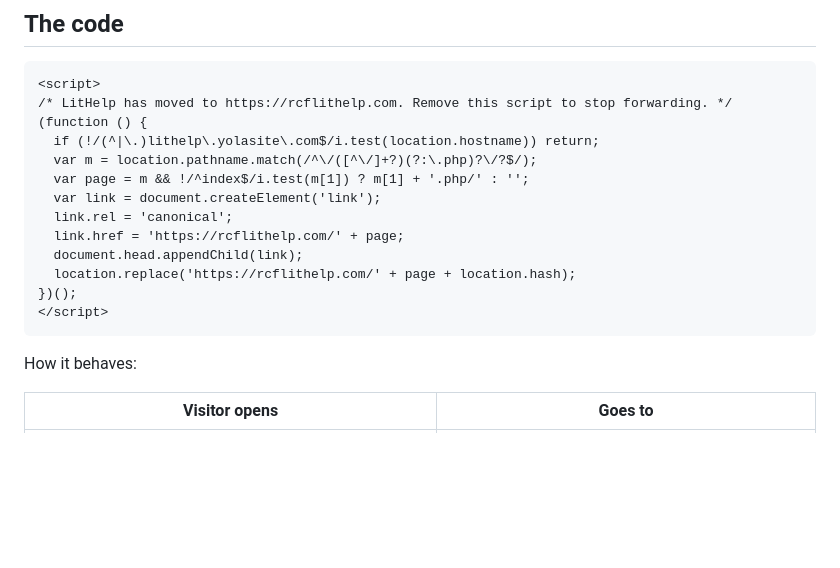
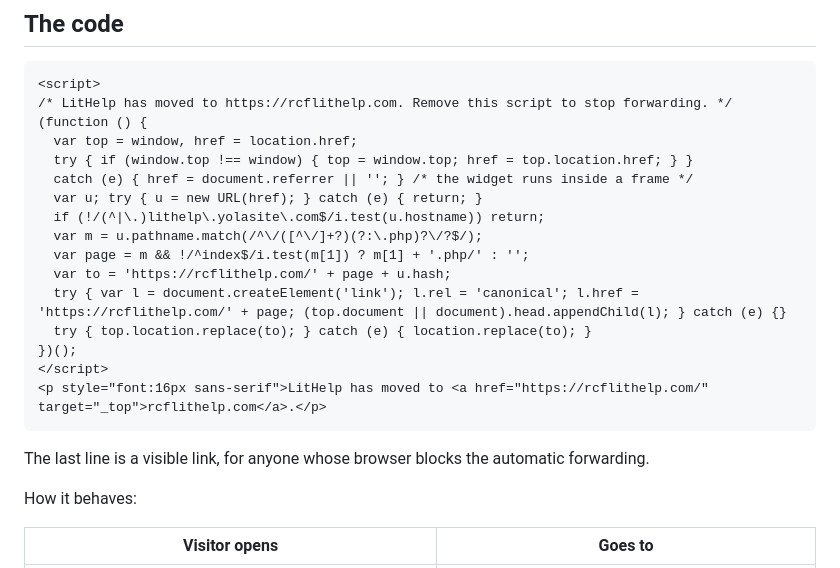
Before and after one commit to lithelp/lithelp.github.io, a Markdown page: YOLA-REDIRECT.md, the part around the change. Drawn GitHub-style; blank space fills up the shorter version.

Commit message:
Yola redirect: works whether Yola's HTML widget runs in the page or in a frame; visible fallback link
Co-Authored-By: Claude Opus 5.5 <noreply@anthropic.com>

````diff
--- a/YOLA-REDIRECT.md
+++ b/YOLA-REDIRECT.md
@@ -15,17 +15,22 @@ Checked on 13 October 2026: all 46 old Yola page addresses have a working page o
 <script>
 /* LitHelp has moved to https://rcflithelp.com. Remove this script to stop forwarding. */
 (function () {
-  if (!/(^|\.)lithelp\.yolasite\.com$/i.test(location.hostname)) return;
-  var m = location.pathname.match(/^\/([^\/]+?)(?:\.php)?\/?$/);
+  var top = window, href = location.href;
+  try { if (window.top !== window) { top = window.top; href = top.location.href; } }
+  catch (e) { href = document.referrer || ''; } /* the widget runs inside a frame */
+  var u; try { u = new URL(href); } catch (e) { return; }
+  if (!/(^|\.)lithelp\.yolasite\.com$/i.test(u.hostname)) return;
+  var m = u.pathname.match(/^\/([^\/]+?)(?:\.php)?\/?$/);
   var page = m && !/^index$/i.test(m[1]) ? m[1] + '.php/' : '';
-  var link = document.createElement('link');
-  link.rel = 'canonical';
-  link.href = 'https://rcflithelp.com/' + page;
-  document.head.appendChild(link);
-  location.replace('https://rcflithelp.com/' + page + location.hash);
+  var to = 'https://rcflithelp.com/' + page + u.hash;
+  try { var l = document.createElement('link'); l.rel = 'canonical'; l.href = 'https://rcflithelp.com/' + page; (top.document || document).head.appendChild(l); } catch (e) {}
+  try { top.location.replace(to); } catch (e) { location.replace(to); }
 })();
 </script>
+<p style="font:16px sans-serif">LitHelp has moved to <a href="https://rcflithelp.com/" target="_top">rcflithelp.com</a>.</p>
 ```
+
+The last line is a visible link, for anyone whose browser blocks the automatic forwarding.
 
 How it behaves:
 
````
